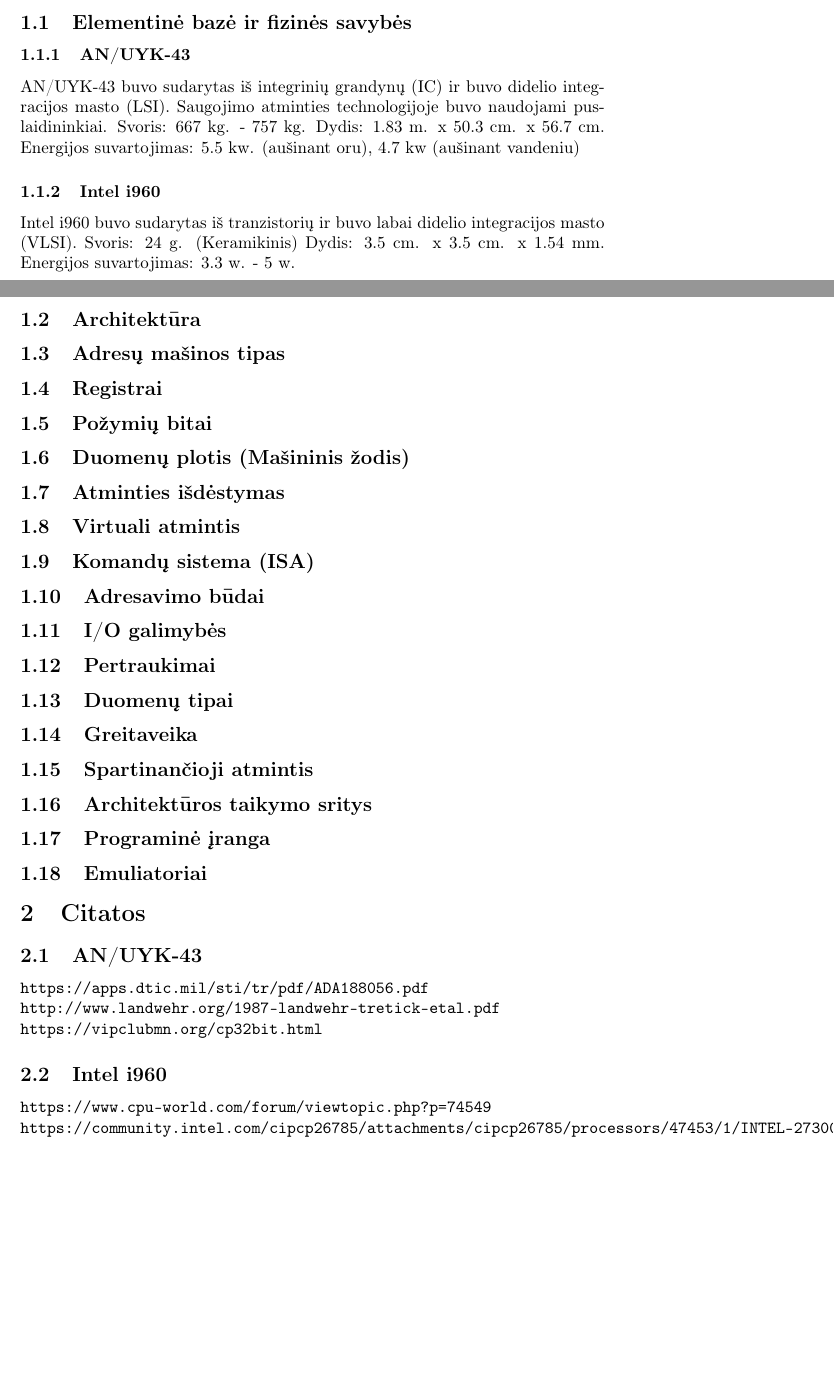
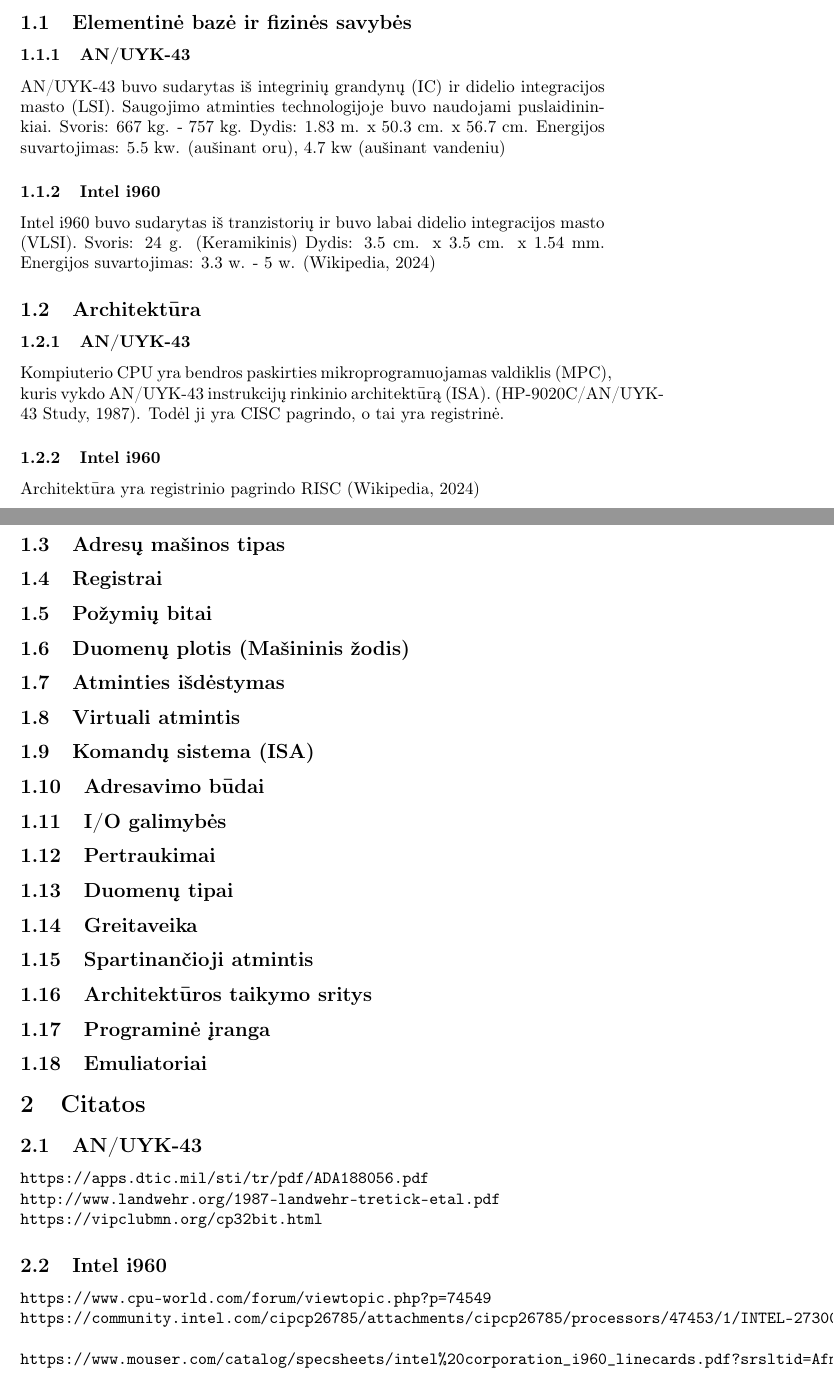
Before and after one commit to Dodanija/Architecture, a LaTeX document (main.tex): two parts of pages 2 and 3 of 3, joined at a grey line, cut so that both start at the same text, the shorter picture padded with empty space. Compiled offline with pdfLaTeX.

Commit message:
Išnagrinėti architektūrų tipai

```diff
--- a/main.tex
+++ b/main.tex
@@ -14,10 +14,14 @@
 \section{Architektūrų palyginimas}
 \subsection{Elementinė bazė ir fizinės savybės}
 \subsubsection{AN/UYK-43}
-AN/UYK-43 buvo sudarytas iš integrinių grandynų (IC) ir buvo didelio integracijos masto (LSI). Saugojimo atminties technologijoje buvo naudojami puslaidininkiai. Svoris: 667 kg. - 757 kg. Dydis: 1.83 m. x 50.3 cm. x 56.7 cm. Energijos suvartojimas: 5.5 kw. (aušinant oru), 4.7 kw (aušinant vandeniu)
+AN/UYK-43 buvo sudarytas iš integrinių grandynų (IC) ir didelio integracijos masto (LSI). Saugojimo atminties technologijoje buvo naudojami puslaidininkiai. Svoris: 667 kg. - 757 kg. Dydis: 1.83 m. x 50.3 cm. x 56.7 cm. Energijos suvartojimas: 5.5 kw. (aušinant oru), 4.7 kw (aušinant vandeniu)
 \subsubsection{Intel i960}
-Intel i960 buvo sudarytas iš tranzistorių ir buvo labai didelio integracijos masto (VLSI). Svoris: 24 g. (Keramikinis) Dydis: 3.5 cm. x 3.5 cm. x 1.54 mm. Energijos suvartojimas: 3.3 w. - 5 w.
+Intel i960 buvo sudarytas iš tranzistorių ir buvo labai didelio integracijos masto (VLSI). Svoris: 24 g. (Keramikinis) Dydis: 3.5 cm. x 3.5 cm. x 1.54 mm. Energijos suvartojimas: 3.3 w. - 5 w. (Wikipedia, 2024)
 \subsection{Architektūra}
+\subsubsection{AN/UYK-43}
+Kompiuterio CPU yra bendros paskirties mikroprogramuojamas valdiklis (MPC), kuris vykdo AN/UYK-43 instrukcijų rinkinio architektūrą (ISA). (HP-9020C/AN/UYK-43 Study, 1987). Todėl ji yra CISC pagrindo, o tai yra registrinė.
+\subsubsection{Intel i960}
+Architektūra yra registrinio pagrindo RISC (Wikipedia, 2024)
 \subsection{Adresų mašinos tipas}
 \subsection{Registrai}
 \subsection{Požymių bitai}
@@ -46,6 +50,9 @@
 \verb|https://www.cpu-world.com/forum/viewtopic.php?p=74549|
 \\
 \verb|https://community.intel.com/cipcp26785/attachments/cipcp26785/processors/47453/1/INTEL-27300103.PDF&ved=2ahUKEwiO74emsaqKAxU_DRAIHT8-FN4QFnoECBYQAQ&usg=AOvVaw1CQaTFnv16oe9AWoo0tmZJ|
+\\
+\\
+\verb|https://www.mouser.com/catalog/specsheets/intel%20corporation_i960_linecards.pdf?srsltid=AfmBOop0J6J979nxt95CLSY_EtEED14CCvt7qvOkgIdKIpW3ZObR8tHb|
 
 
 \end{document}
```
